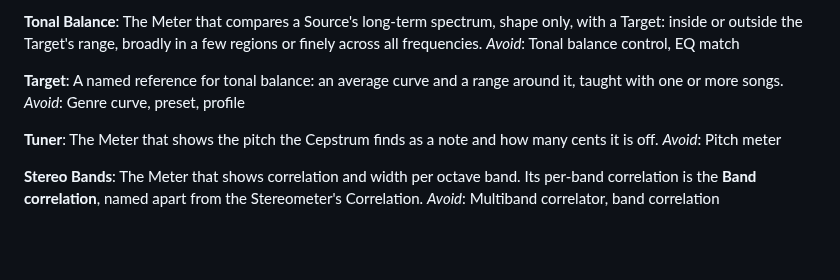
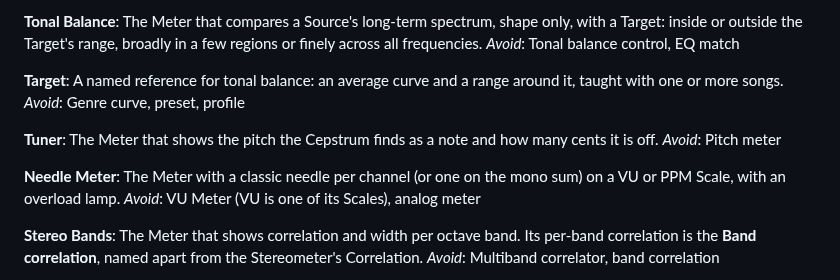
Before and after one commit to daswerk/Das-Meter, a Markdown page: CONTEXT.md, the part around the change. Drawn GitHub-style; blank space fills up the shorter version.

```diff
--- a/CONTEXT.md
+++ b/CONTEXT.md
@@ -76,6 +76,10 @@ _Avoid_: Genre curve, preset, profile
 The Meter that shows the pitch the Cepstrum finds as a note and how many cents it is off.
 _Avoid_: Pitch meter
 
+**Needle Meter**:
+The Meter with a classic needle per channel (or one on the mono sum) on a VU or PPM Scale, with an overload lamp.
+_Avoid_: VU Meter (VU is one of its Scales), analog meter
+
 **Stereo Bands**:
 The Meter that shows correlation and width per octave band. Its per-band correlation is the **Band correlation**, named apart from the Stereometer's Correlation.
 _Avoid_: Multiband correlator, band correlation
```
Also changed, not shown: README.md (+7 -3 lines), docs/adr/0007-meter-scales-and-ballistics.md (+1 -1 lines), docs/images/meter-needle.png (added), 16 other files.
